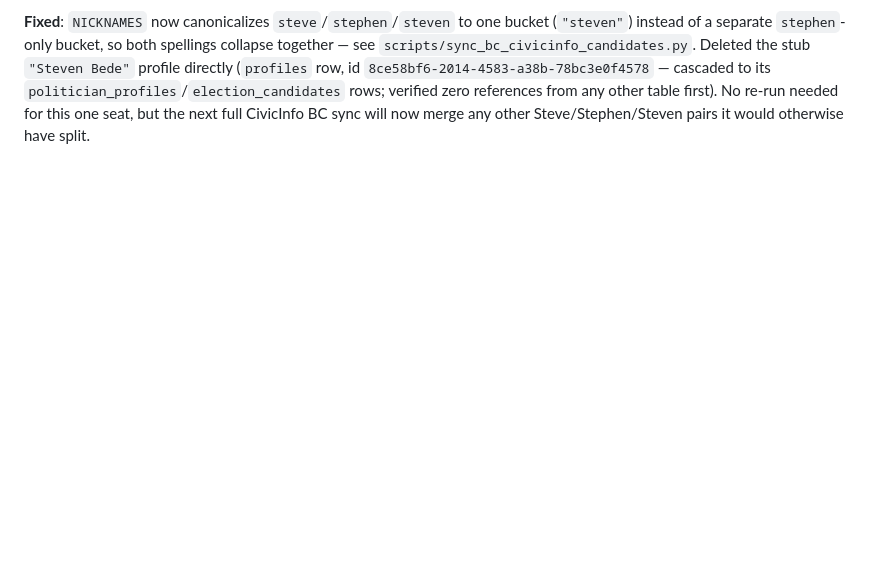
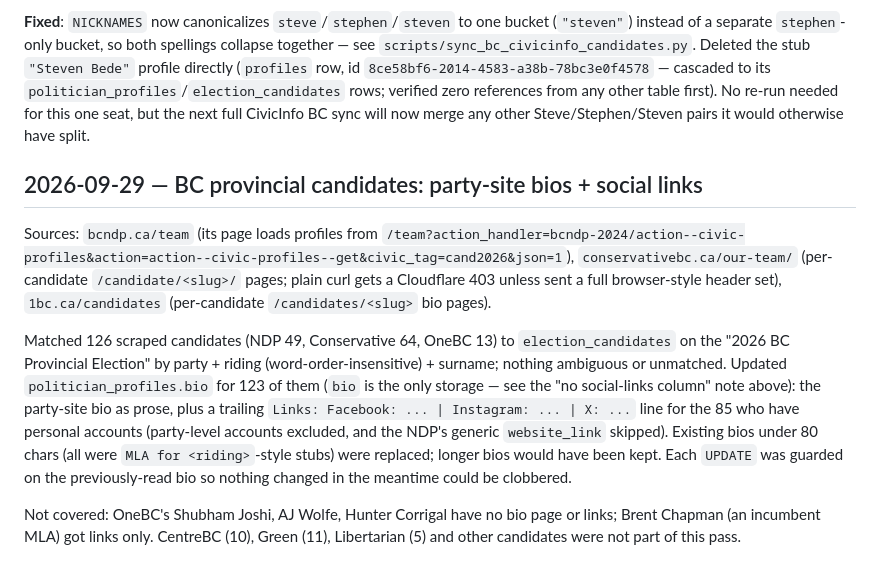
Before and after one commit to vmn2k4/srinath_choseno, a Markdown page: docs/CANDIDATE_DATA_PULL_LOG.md, the part around the change. GitHub-like rendering; blank space fills up the shorter version.

Commit message:
docs: log BC party-site bio + social links import
Co-Authored-By: Claude Sonnet 5.5 <noreply@anthropic.com>

```diff
--- a/docs/CANDIDATE_DATA_PULL_LOG.md
+++ b/docs/CANDIDATE_DATA_PULL_LOG.md
@@ -2325,3 +2325,28 @@ Deleted the stub `"Steven Bede"` profile directly (`profiles` row, id
 from any other table first). No re-run needed for this one seat, but the
 next full CivicInfo BC sync will now merge any other Steve/Stephen/Steven
 pairs it would otherwise have split.
+
+## 2026-09-29 — BC provincial candidates: party-site bios + social links
+
+Sources: `bcndp.ca/team` (its page loads profiles from
+`/team?action_handler=bcndp-2024/action--civic-profiles&action=action--civic-profiles--get&civic_tag=cand2026&json=1`),
+`conservativebc.ca/our-team/` (per-candidate `/candidate/<slug>/` pages;
+plain curl gets a Cloudflare 403 unless sent a full browser-style header
+set), `1bc.ca/candidates` (per-candidate `/candidates/<slug>` bio pages).
+
+Matched 126 scraped candidates (NDP 49, Conservative 64, OneBC 13) to
+`election_candidates` on the "2026 BC Provincial Election" by party +
+riding (word-order-insensitive) + surname; nothing ambiguous or unmatched.
+Updated `politician_profiles.bio` for 123 of them (`bio` is the only
+storage — see the "no social-links column" note above): the party-site
+bio as prose, plus a trailing `Links: Facebook: ... | Instagram: ... | X: ...`
+line for the 85 who have personal accounts (party-level accounts
+excluded, and the NDP's generic `website_link` skipped). Existing bios
+under 80 chars (all were `MLA for <riding>`-style stubs) were replaced;
+longer bios would have been kept. Each `UPDATE` was guarded on the
+previously-read bio so nothing changed in the meantime could be clobbered.
+
+Not covered: OneBC's Shubham Joshi, AJ Wolfe, Hunter Corrigal have no
+bio page or links; Brent Chapman (an incumbent MLA) got links only.
+CentreBC (10), Green (11), Libertarian (5) and other candidates were not
+part of this pass.
```
